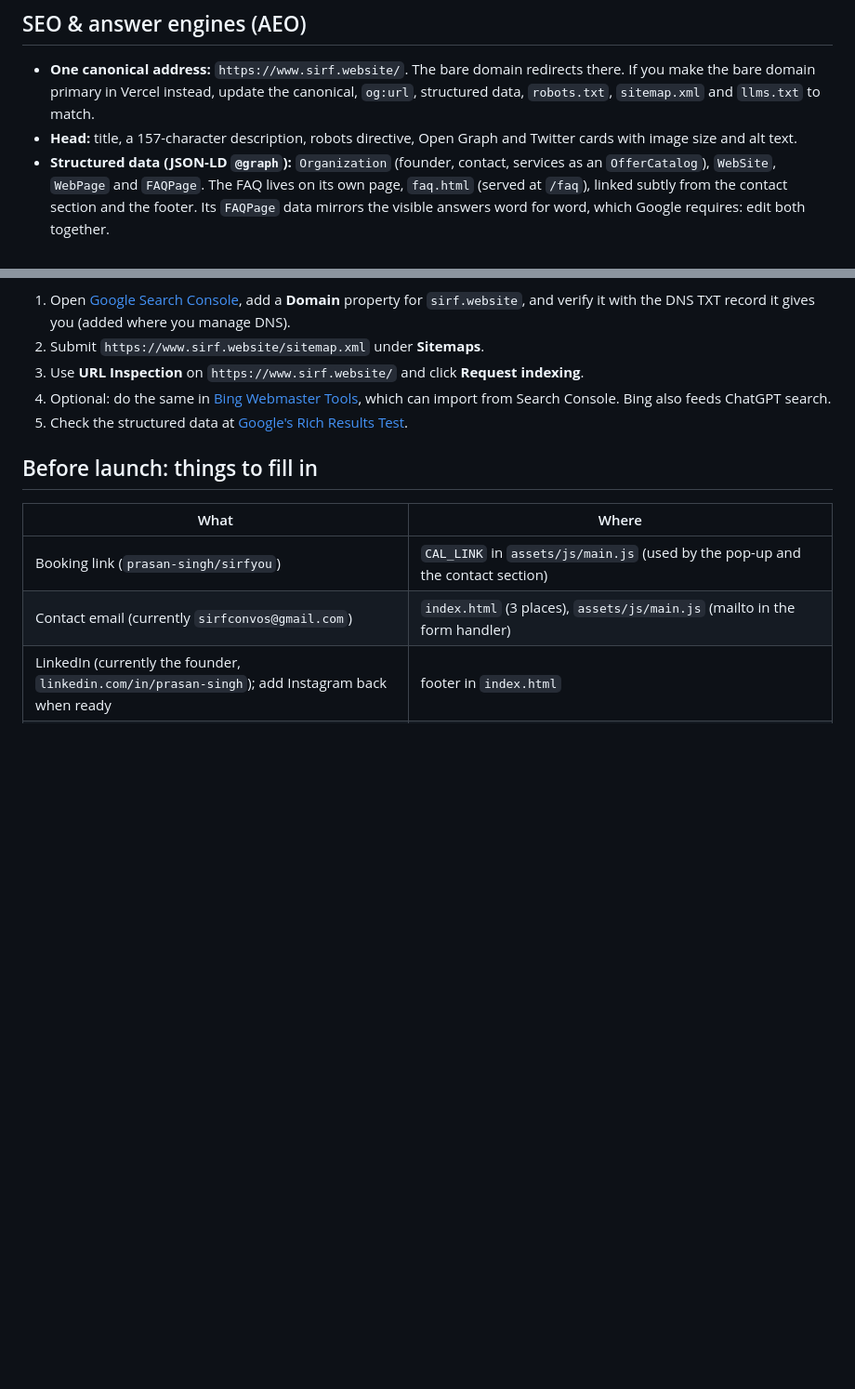
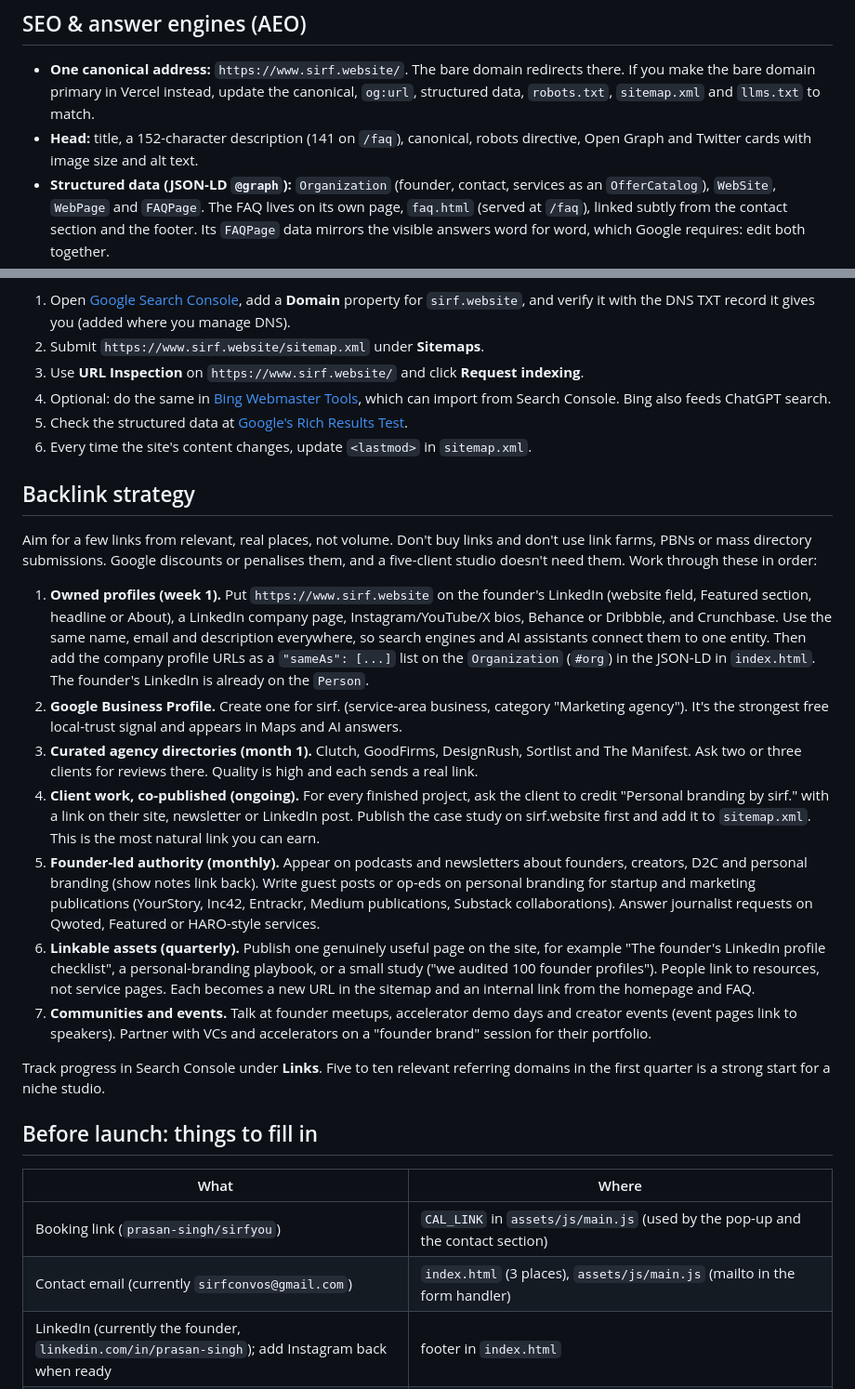
Before and after one commit to prasansecures/sirf, a Markdown page: README.md, 2 parts joined by grey strips. Shown at 93% size. GitHub-like rendering; blank space fills up the shorter version.

Commit message:
README: backlink strategy, sitemap lastmod note, accurate meta lengths
Co-Authored-By: Claude Opus 5.5 <noreply@anthropic.com>
Claude-Session: https://claude.ai/code/session_0115Hm6ch4u2KagTKeD3332R

```diff
--- a/README.md
+++ b/README.md
@@ -36,7 +36,7 @@ After that, every push to the production branch redeploys the site automatically
 ## SEO & answer engines (AEO)
 
 - **One canonical address:** `https://www.sirf.website/`. The bare domain redirects there. If you make the bare domain primary in Vercel instead, update the canonical, `og:url`, structured data, `robots.txt`, `sitemap.xml` and `llms.txt` to match.
-- **Head:** title, a 157-character description, robots directive, Open Graph and Twitter cards with image size and alt text.
+- **Head:** title, a 152-character description (141 on `/faq`), canonical, robots directive, Open Graph and Twitter cards with image size and alt text.
 - **Structured data (JSON-LD `@graph`):** `Organization` (founder, contact, services as an `OfferCatalog`), `WebSite`, `WebPage` and `FAQPage`. The FAQ lives on its own page, `faq.html` (served at `/faq`), linked subtly from the contact section and the footer. Its `FAQPage` data mirrors the visible answers word for word, which Google requires: edit both together.
 - **Crawlers:** `robots.txt` allows everyone and explicitly allows AI crawlers (GPTBot, OAI-SearchBot, ClaudeBot, PerplexityBot, Google-Extended and others). `sitemap.xml` lists `/` and `/faq`. `llms.txt` is a plain-text summary for AI assistants.
 - **Performance:** fonts are self-hosted from `assets/fonts/` (same files and subsets Google Fonts serves), with the two above-the-fold fonts preloaded and cached for a year. Only the tiny Hindi/Urdu subsets still come from Google, loaded without blocking. The first-visit intro is kept short so the main content shows quickly. PNGs are palette-compressed.
@@ -48,6 +48,21 @@ After that, every push to the production branch redeploys the site automatically
 3. Use **URL Inspection** on `https://www.sirf.website/` and click **Request indexing**.
 4. Optional: do the same in [Bing Webmaster Tools](https://www.bing.com/webmasters), which can import from Search Console. Bing also feeds ChatGPT search.
 5. Check the structured data at [Google's Rich Results Test](https://search.google.com/test/rich-results).
+6. Every time the site's content changes, update `<lastmod>` in `sitemap.xml`.
+
+## Backlink strategy
+
+Aim for a few links from relevant, real places, not volume. Don't buy links and don't use link farms, PBNs or mass directory submissions. Google discounts or penalises them, and a five-client studio doesn't need them. Work through these in order:
+
+1. **Owned profiles (week 1).** Put `https://www.sirf.website` on the founder's LinkedIn (website field, Featured section, headline or About), a LinkedIn company page, Instagram/YouTube/X bios, Behance or Dribbble, and Crunchbase. Use the same name, email and description everywhere, so search engines and AI assistants connect them to one entity. Then add the company profile URLs as a `"sameAs": [...]` list on the `Organization` (`#org`) in the JSON-LD in `index.html`. The founder's LinkedIn is already on the `Person`.
+2. **Google Business Profile.** Create one for sirf. (service-area business, category "Marketing agency"). It's the strongest free local-trust signal and appears in Maps and AI answers.
+3. **Curated agency directories (month 1).** Clutch, GoodFirms, DesignRush, Sortlist and The Manifest. Ask two or three clients for reviews there. Quality is high and each sends a real link.
+4. **Client work, co-published (ongoing).** For every finished project, ask the client to credit "Personal branding by sirf." with a link on their site, newsletter or LinkedIn post. Publish the case study on sirf.website first and add it to `sitemap.xml`. This is the most natural link you can earn.
+5. **Founder-led authority (monthly).** Appear on podcasts and newsletters about founders, creators, D2C and personal branding (show notes link back). Write guest posts or op-eds on personal branding for startup and marketing publications (YourStory, Inc42, Entrackr, Medium publications, Substack collaborations). Answer journalist requests on Qwoted, Featured or HARO-style services.
+6. **Linkable assets (quarterly).** Publish one genuinely useful page on the site, for example "The founder's LinkedIn profile checklist", a personal-branding playbook, or a small study ("we audited 100 founder profiles"). People link to resources, not service pages. Each becomes a new URL in the sitemap and an internal link from the homepage and FAQ.
+7. **Communities and events.** Talk at founder meetups, accelerator demo days and creator events (event pages link to speakers). Partner with VCs and accelerators on a "founder brand" session for their portfolio.
+
+Track progress in Search Console under **Links**. Five to ten relevant referring domains in the first quarter is a strong start for a niche studio.
 
 ## Before launch: things to fill in
 
```
